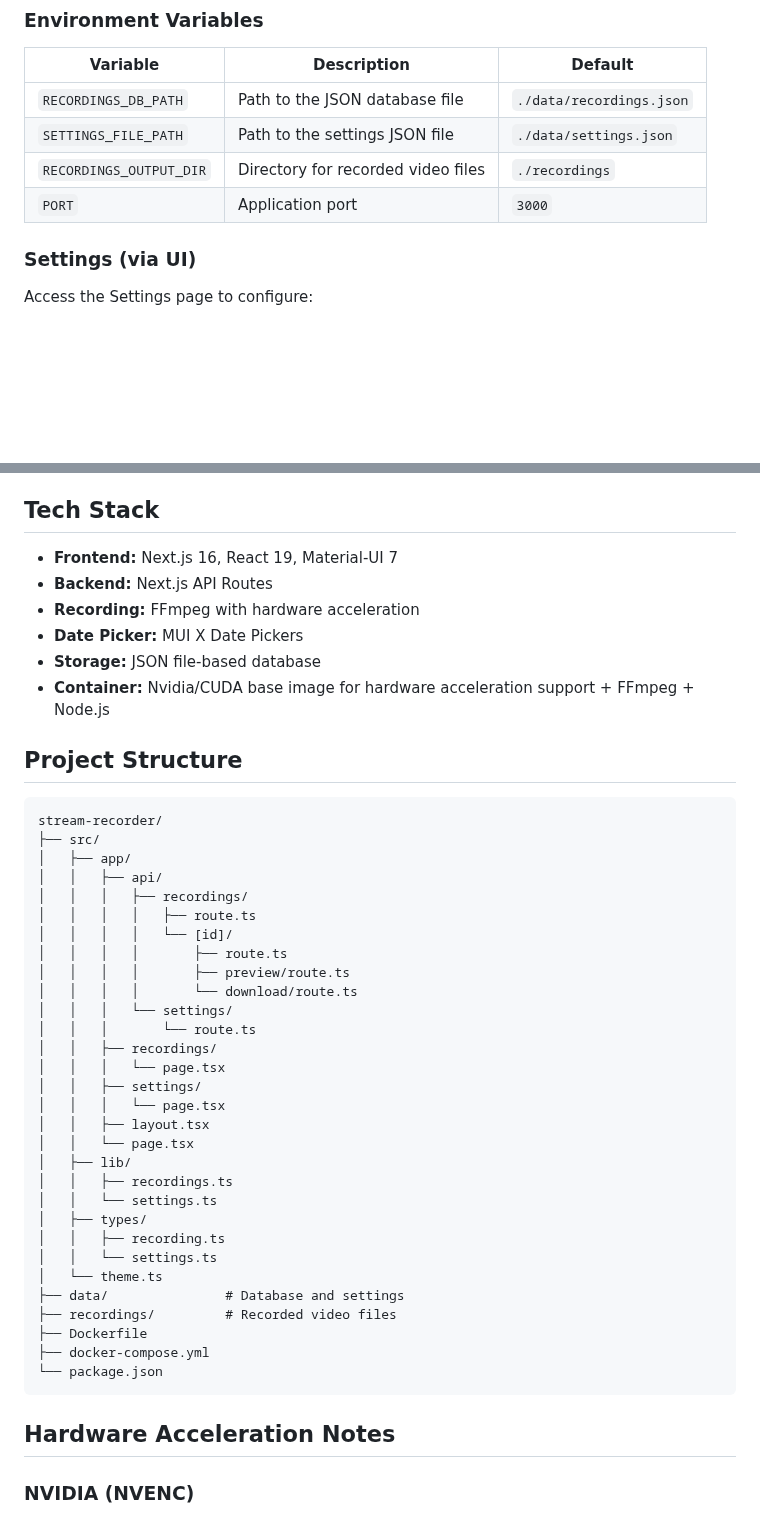
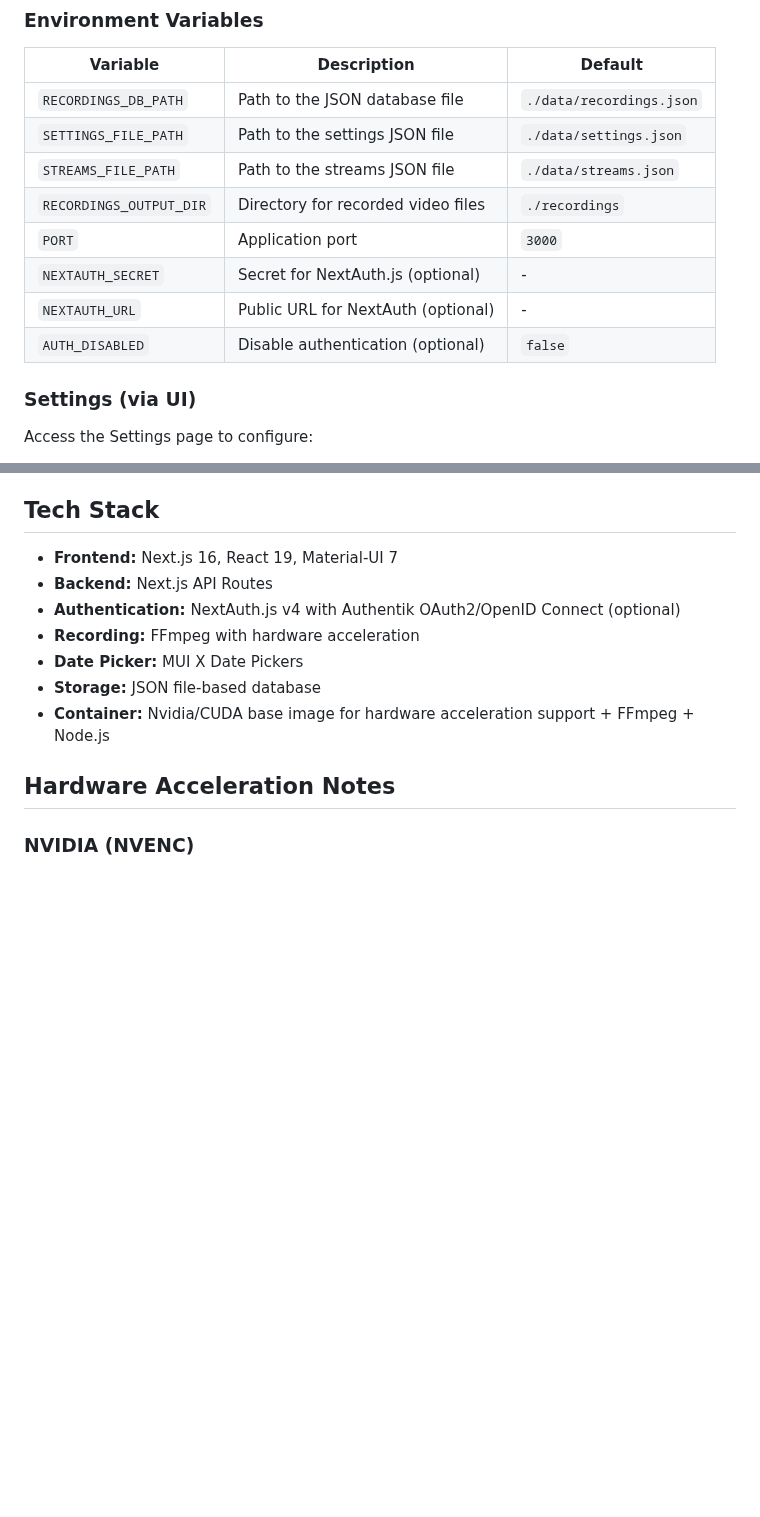
Before and after one commit to GNimrodG/stream-recorder, a Markdown page: README.md, 2 parts joined by grey strips. Drawn GitHub-style; blank space fills up the shorter version.

````diff
--- a/README.md
+++ b/README.md
@@ -98,8 +106,12 @@ Configure hardware acceleration, codecs, storage, and preview options
 |-------------------------|------------------------------------|--------------------------|
 | `RECORDINGS_DB_PATH`    | Path to the JSON database file     | `./data/recordings.json` |
 | `SETTINGS_FILE_PATH`    | Path to the settings JSON file     | `./data/settings.json`   |
+| `STREAMS_FILE_PATH`     | Path to the streams JSON file      | `./data/streams.json`    |
 | `RECORDINGS_OUTPUT_DIR` | Directory for recorded video files | `./recordings`           |
 | `PORT`                  | Application port                   | `3000`                   |
+| `NEXTAUTH_SECRET`       | Secret for NextAuth.js (optional)  | -                        |
+| `NEXTAUTH_URL`          | Public URL for NextAuth (optional) | -                        |
+| `AUTH_DISABLED`         | Disable authentication (optional)  | `false`                  |
 
 ### Settings (via UI)
 
@@ -204,45 +234,11 @@ The Docker setup uses two persistent volumes:
 
 - **Frontend:** Next.js 16, React 19, Material-UI 7
 - **Backend:** Next.js API Routes
+- **Authentication:** NextAuth.js v4 with Authentik OAuth2/OpenID Connect (optional)
 - **Recording:** FFmpeg with hardware acceleration
 - **Date Picker:** MUI X Date Pickers
 - **Storage:** JSON file-based database
 - **Container:** Nvidia/CUDA base image for hardware acceleration support + FFmpeg + Node.js
-
-## Project Structure
-
-```
-stream-recorder/
-├── src/
-│   ├── app/
-│   │   ├── api/
-│   │   │   ├── recordings/
-│   │   │   │   ├── route.ts
-│   │   │   │   └── [id]/
-│   │   │   │       ├── route.ts
-│   │   │   │       ├── preview/route.ts
-│   │   │   │       └── download/route.ts
-│   │   │   └── settings/
-│   │   │       └── route.ts
-│   │   ├── recordings/
-│   │   │   └── page.tsx
-│   │   ├── settings/
-│   │   │   └── page.tsx
-│   │   ├── layout.tsx
-│   │   └── page.tsx
-│   ├── lib/
-│   │   ├── recordings.ts
-│   │   └── settings.ts
-│   ├── types/
-│   │   ├── recording.ts
-│   │   └── settings.ts
-│   └── theme.ts
-├── data/               # Database and settings
-├── recordings/         # Recorded video files
-├── Dockerfile
-├── docker-compose.yml
-└── package.json
-```
 
 ## Hardware Acceleration Notes
 
````
Also changed, not shown: other parts of README.md (+42 -16 lines), doc/dashboard.png (added), doc/recordings.png (added), doc/settings.png (added), 2 other files.
